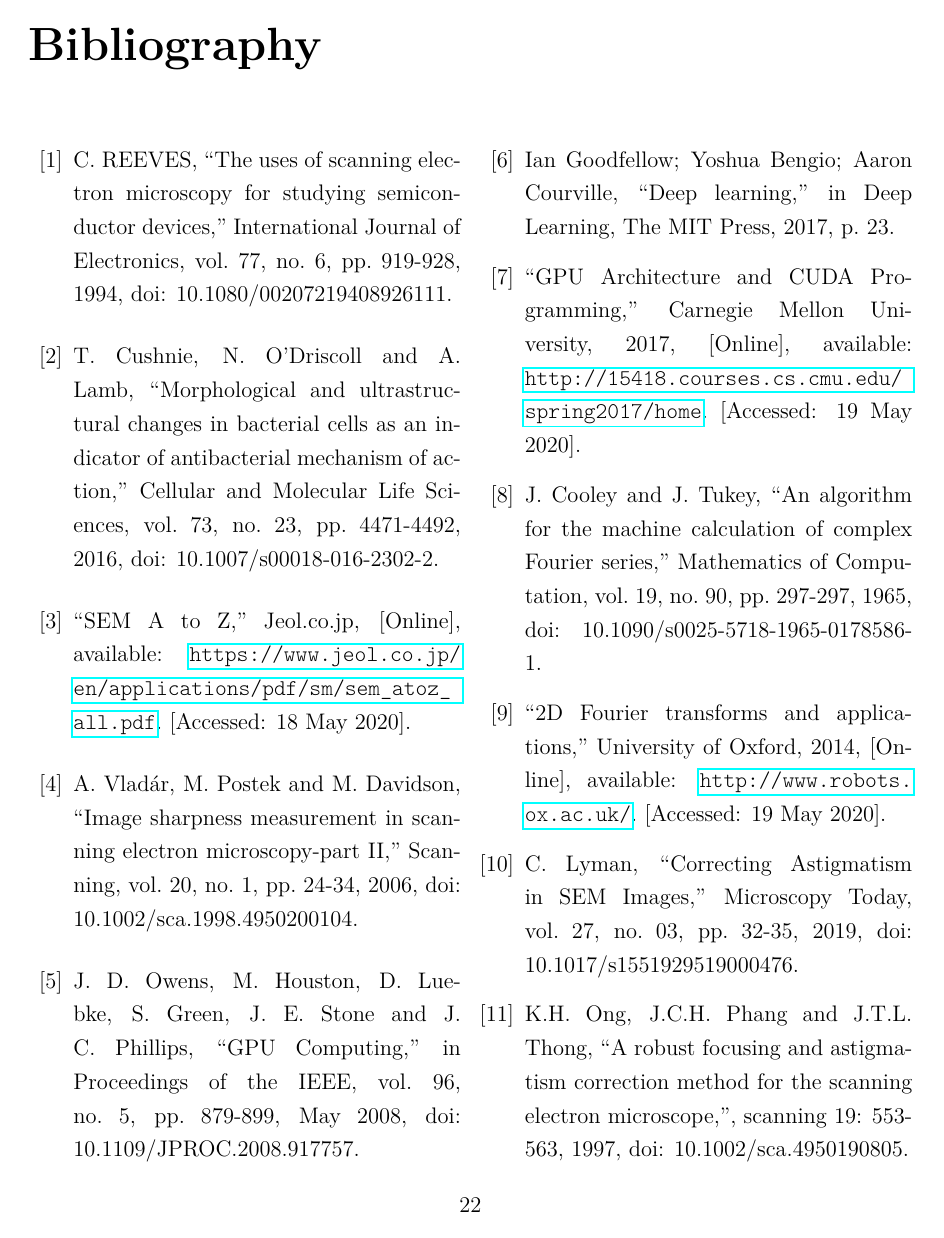
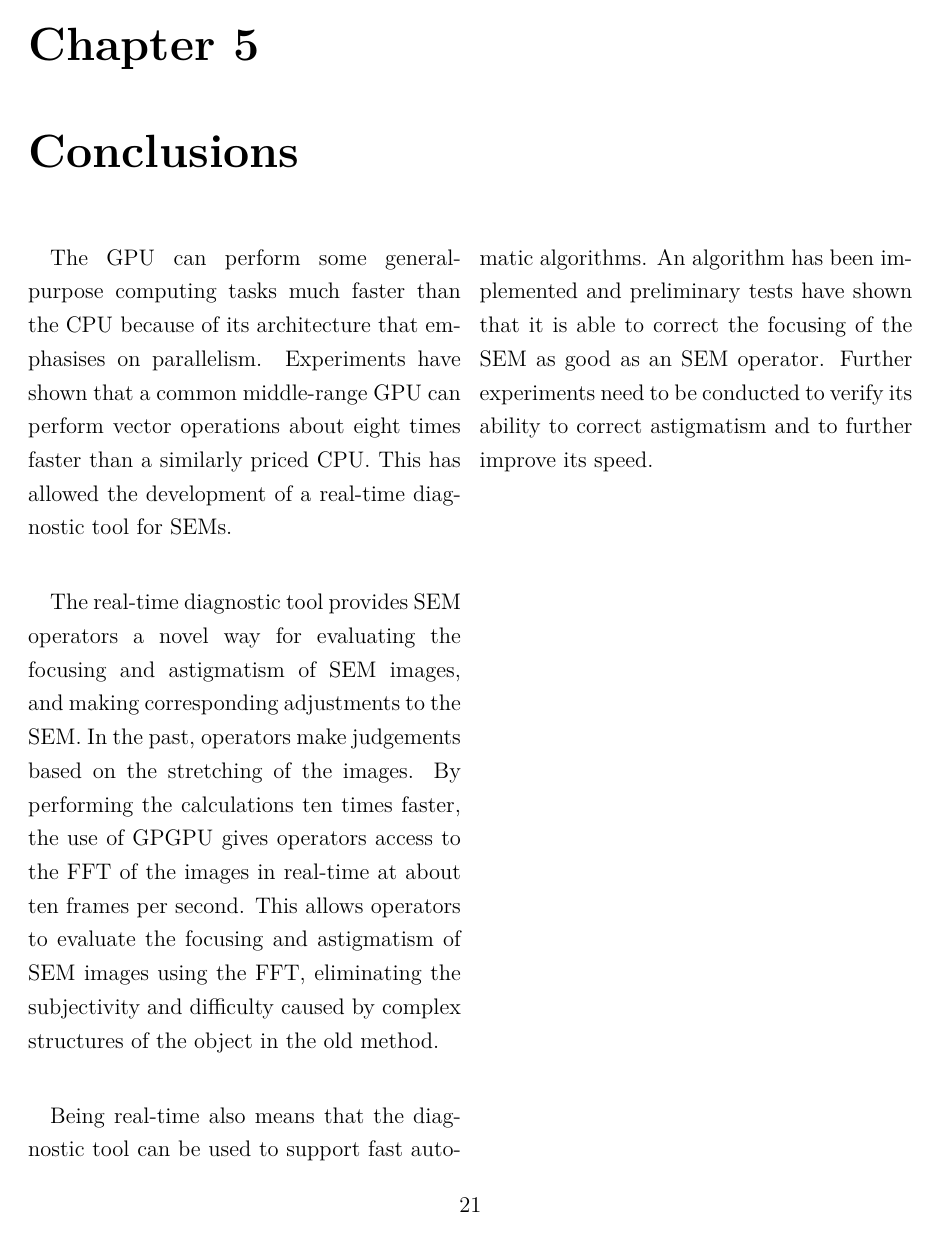
Before and after one commit to LiuchuyaoXu/P004-SEM-Tool, a LaTeX thesis (Information/Report - Final/Report - Final.tex): page 25 of 25 before the commit and page 24 of 25 after it. Compiled offline with pdfLaTeX.

Commit message:
Finish conclusions.

```diff
--- a/Information/Report - Final/Report - Final.tex
+++ b/Information/Report - Final/Report - Final.tex
@@ -537,6 +537,14 @@ A major practical problem found during the experiment is that although the FFTs
 Another problem is that it is difficult to determine the best values for the five parameters mentioned earlier. The result shown in Fig. \ref{Correction algorithm test} was obtained using the best settings found empirically, which may be dependent on the model of the SEM and characteristics of the object under observation.
 
 \chapter{Conclusions}
+\paragraph{}
+The GPU can perform some general-purpose computing tasks much faster than the CPU because of its architecture that emphasises on parallelism. Experiments have shown that a common middle-range GPU can perform vector operations about eight times faster than a similarly priced CPU. This has allowed the development of a real-time diagnostic tool for SEMs.
+
+\paragraph{}
+The real-time diagnostic tool provides SEM operators a novel way for evaluating the focusing and astigmatism of SEM images, and making corresponding adjustments to the SEM. In the past, operators make judgements based on the stretching of the images. By performing the calculations ten times faster, the use of GPGPU gives operators access to the FFT of the images in real-time at about ten frames per second. This allows operators to evaluate the focusing and astigmatism of SEM images using the FFT, eliminating the subjectivity and difficulty caused by complex structures of the object in the old method.
+
+\paragraph{}
+Being real-time also means that the diagnostic tool can be used to support fast automatic algorithms. An algorithm has been implemented and preliminary tests have shown that it is able to correct the focusing of the SEM as good as an SEM operator. Further experiments need to be conducted to verify its ability to correct astigmatism and to further improve its speed.
 
 \begin{thebibliography}{00}
     \bibitem{SEM for semiconductors}
```
Also changed, not shown: Information/Report - Final/Report - Final.pdf, 1 other file.
